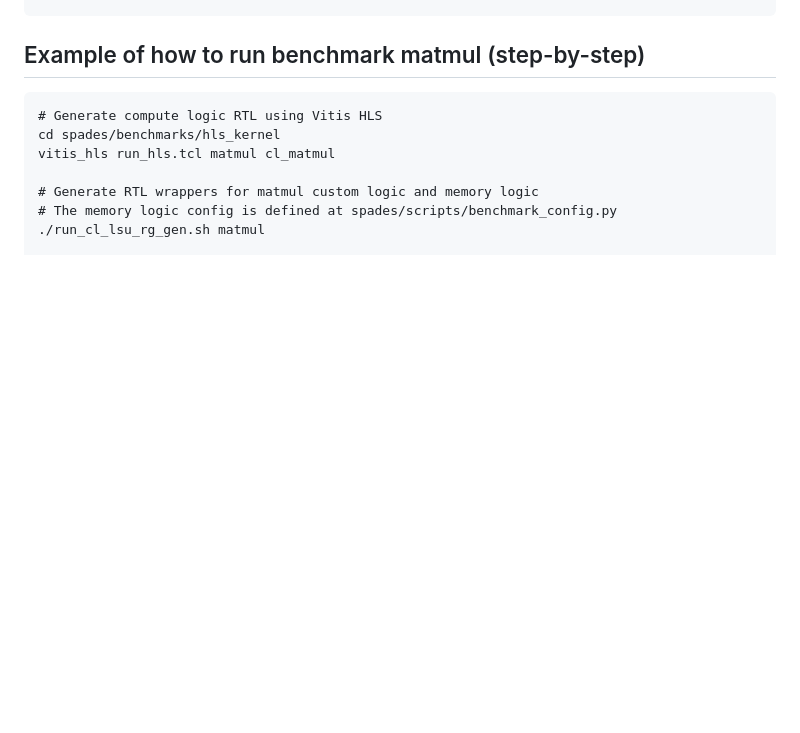
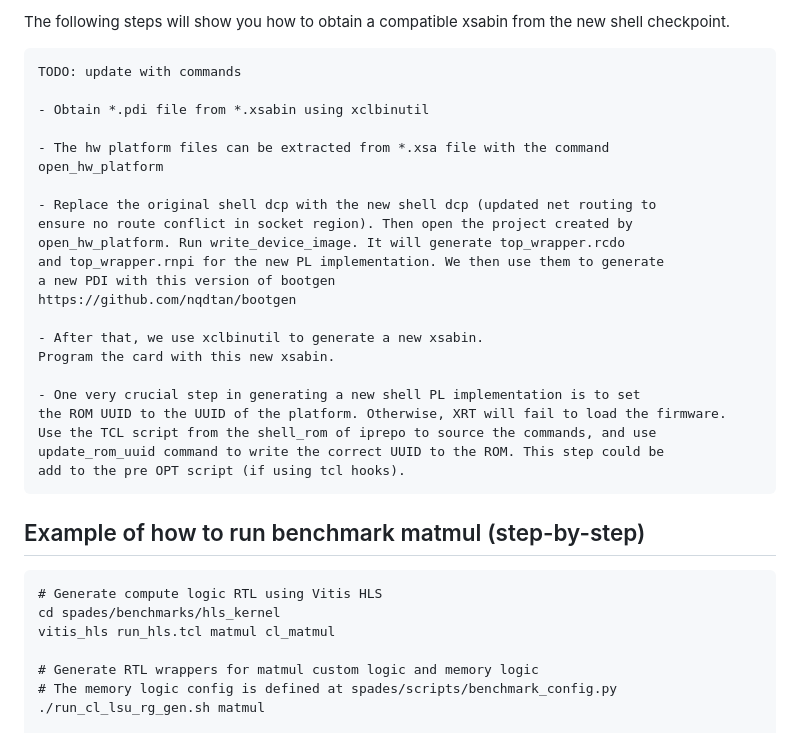
Before and after one commit to nqdtan/spades, a Markdown page: README.md, the part around the change printed below. Drawn GitHub-style; blank space fills up the shorter version.

````diff
--- a/README.md
+++ b/README.md
@@ -88,3 +104,28 @@ and run the script to update them.
+The following steps will show you how to obtain a compatible xsabin from the new shell checkpoint.
+
+```
+TODO: update with commands
+
+- Obtain *.pdi file from *.xsabin using xclbinutil
+
+- The hw platform files can be extracted from *.xsa file with the command
+open_hw_platform
+
+- Replace the original shell dcp with the new shell dcp (updated net routing to
+ensure no route conflict in socket region). Then open the project created by
+open_hw_platform. Run write_device_image. It will generate top_wrapper.rcdo
+and top_wrapper.rnpi for the new PL implementation. We then use them to generate
+a new PDI with this version of bootgen
+https://github.com/nqdtan/bootgen
+
+- After that, we use xclbinutil to generate a new xsabin.
+Program the card with this new xsabin.
+
+- One very crucial step in generating a new shell PL implementation is to set
+the ROM UUID to the UUID of the platform. Otherwise, XRT will fail to load the firmware.
+Use the TCL script from the shell_rom of iprepo to source the commands, and use
+update_rom_uuid command to write the correct UUID to the ROM. This step could be
+add to the pre OPT script (if using tcl hooks).
 ```
 
 ## Example of how to run benchmark matmul (step-by-step)
````
Also changed, not shown: other parts of README.md (+32 -16 lines).
